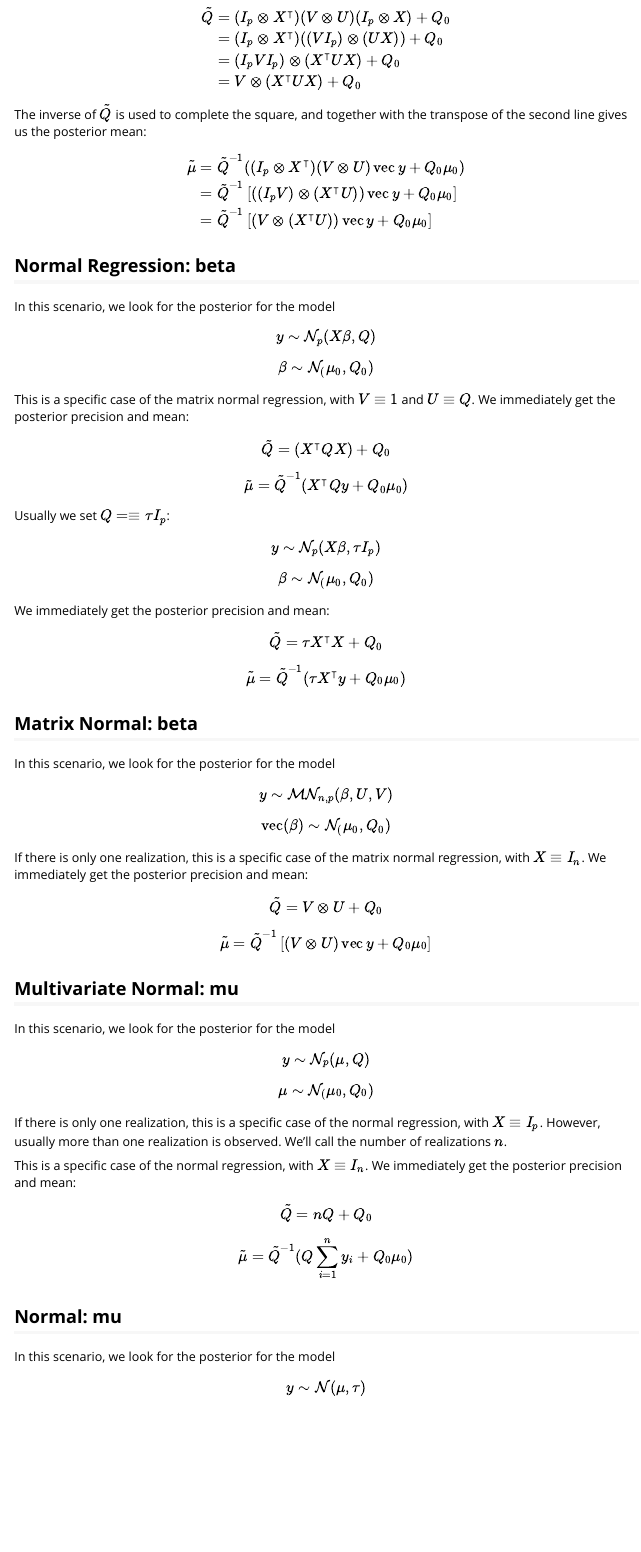
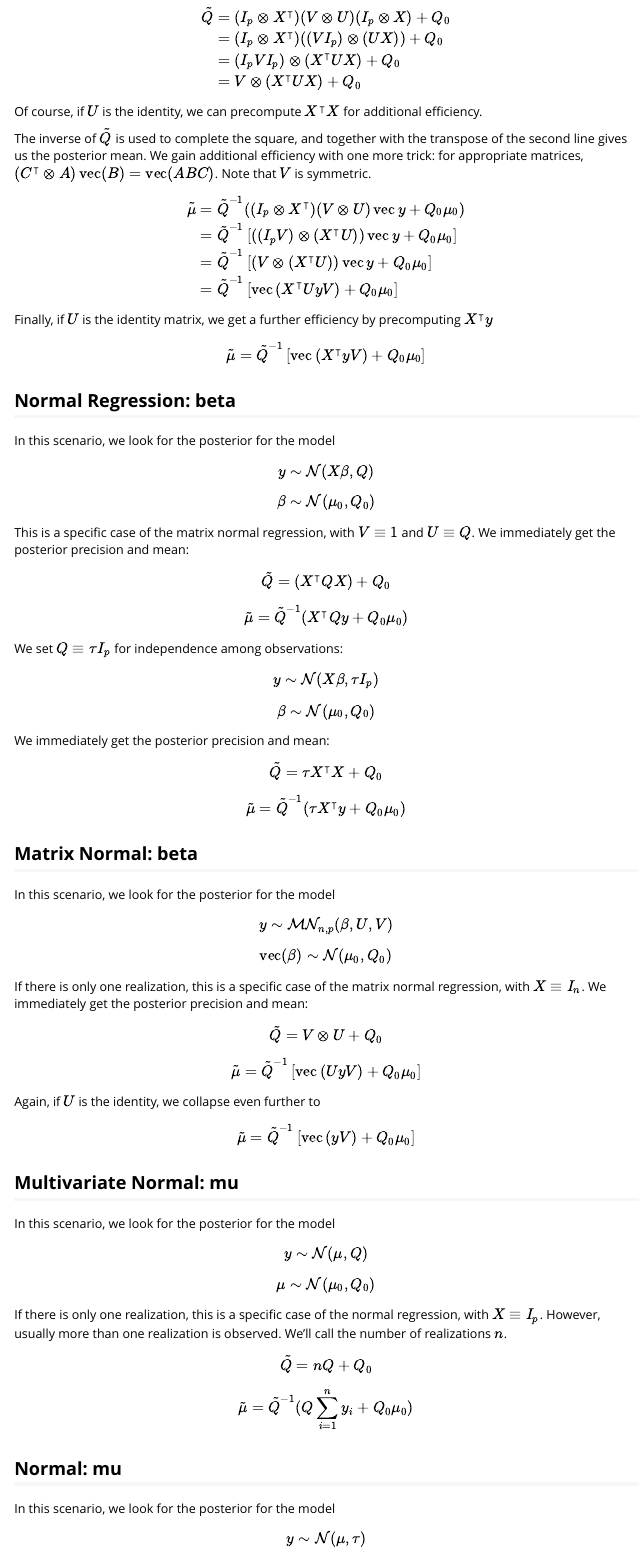
Before and after one commit to eheinzen/gibbs.utils, an R Markdown document (vignettes/conjugacy.Rmd): the page in a window 1100 px wide, from 940 px down. Rendered offline with R 4.5, knitr and Pandoc, with nearby package versions.

Commit message:
use one more Kronecker trick. v0.2.0

```diff
--- a/vignettes/conjugacy.Rmd
+++ b/vignettes/conjugacy.Rmd
@@ -69,23 +69,32 @@ $$
 \end{align}
 $$
 
-The inverse of $\tilde{Q}$ is used to complete the square, and together with the transpose of the second line gives us the posterior mean:
+Of course, if $U$ is the identity, we can precompute $X^\intercal X$ for additional efficiency.
+
+The inverse of $\tilde{Q}$ is used to complete the square, and together with the transpose of the second line gives us the posterior mean.
+We gain additional efficiency with one more trick: for appropriate matrices, $(C^\intercal \otimes A) \vect(B) = \vect(ABC)$. Note that $V$ is symmetric.
 
 $$
 \begin{align}
 \tilde{\mu} &= \tilde{Q}^{-1}((I_p \otimes X^\intercal) (V \otimes U) \vect{y} + Q_0 \mu_0) \\
 &= \tilde{Q}^{-1}\left[((I_pV) \otimes (X^\intercal U))\vect{y} + Q_0 \mu_0 \right] \\
-&= \tilde{Q}^{-1}\left[(V \otimes (X^\intercal U))\vect{y} + Q_0 \mu_0 \right]
+&= \tilde{Q}^{-1}\left[(V \otimes (X^\intercal U))\vect{y} + Q_0 \mu_0 \right] \\
+&= \tilde{Q}^{-1}\left[\vect{(X^\intercal UyV)} + Q_0 \mu_0 \right]
 \end{align}
 $$
+
+Finally, if $U$ is the identity matrix, we get a further efficiency by precomputing $X^\intercal y$
+
+$$\tilde{\mu} = \tilde{Q}^{-1}\left[\vect{(X^\intercal yV)} + Q_0 \mu_0 \right]$$
+
 
 
 ## Normal Regression: beta
 
 In this scenario, we look for the posterior for the model
 
-$$y \sim \mathcal{N}_{p}(X\beta, Q)$$
-$$\beta \sim \Norm_(\mu_0, Q_0)$$
+$$y \sim \Norm(X\beta, Q)$$
+$$\beta \sim \Norm(\mu_0, Q_0)$$
 
 This is a specific case of the matrix normal regression, with $V \equiv 1$ and $U \equiv Q$.
 We immediately get the posterior precision and mean:
@@ -94,10 +103,10 @@ $$\tilde{\mu} = \tilde{Q}^{-1}(X^\intercal Q y + Q_0 \mu_0)$$
 
 
 
-Usually we set $Q = \equiv \tau I_p$:
+We set $Q \equiv \tau I_p$ for independence among observations:
 
-$$y \sim \mathcal{N}_{p}(X\beta, \tau I_p)$$
-$$\beta \sim \Norm_(\mu_0, Q_0)$$
+$$y \sim \Norm(X\beta, \tau I_p)$$
+$$\beta \sim \Norm(\mu_0, Q_0)$$
 
 We immediately get the posterior precision and mean:
 $$\tilde{Q} = \tau X^\intercal X + Q_0$$
@@ -109,25 +118,27 @@ $$\tilde{\mu} = \tilde{Q}^{-1}(\tau X^\intercal y + Q_0 \mu_0)$$
 In this scenario, we look for the posterior for the model
 
 $$y \sim \mathcal{MN}_{n,p}(\beta, U, V)$$
-$$\vect(\beta) \sim \Norm_(\mu_0, Q_0)$$
+$$\vect(\beta) \sim \Norm(\mu_0, Q_0)$$
 
 If there is only one realization, this is a specific case of the matrix normal regression, with $X \equiv I_n$.
 We immediately get the posterior precision and mean:
 $$\tilde{Q} = V \otimes U + Q_0$$
-$$\tilde{\mu} = \tilde{Q}^{-1}\left[(V \otimes U)\vect{y} + Q_0 \mu_0 \right]$$
+$$\tilde{\mu} = \tilde{Q}^{-1}\left[\vect{(UyV)} + Q_0 \mu_0 \right]$$
+
+Again, if $U$ is the identity, we collapse even further to
+$$\tilde{\mu} = \tilde{Q}^{-1}\left[\vect{(yV)} + Q_0 \mu_0 \right]$$
+
 
 ## Multivariate Normal: mu
 
 In this scenario, we look for the posterior for the model
 
-$$y \sim \mathcal{N}_{p}(\mu, Q)$$
-$$\mu \sim \Norm_(\mu_0, Q_0)$$
+$$y \sim \Norm(\mu, Q)$$
+$$\mu \sim \Norm(\mu_0, Q_0)$$
 
 If there is only one realization, this is a specific case of the normal regression, with $X \equiv I_p$. However, usually more
 than one realization is observed. We'll call the number of realizations $n$.
 
-This is a specific case of the normal regression, with $X \equiv I_n$.
-We immediately get the posterior precision and mean:
 $$\tilde{Q} = nQ + Q_0$$
 $$\tilde{\mu} = \tilde{Q}^{-1}(Q \sum_{i=1}^{n}y_i + Q_0 \mu_0)$$
 
@@ -135,4 +146,4 @@ $$\tilde{\mu} = \tilde{Q}^{-1}(Q \sum_{i=1}^{n}y_i + Q_0 \mu_0)$$
 
 In this scenario, we look for the posterior for the model
 
-$$y \sim \mathcal{N}(\mu, \tau)$$
+$$y \sim \Norm(\mu, \tau)$$
```
Also changed, not shown: NEWS.md (+4 -0 lines), R/conjugacy.R (+5 -6 lines), vignettes/conjugacy.Rmd (2 more changed lines), 1 other file.
